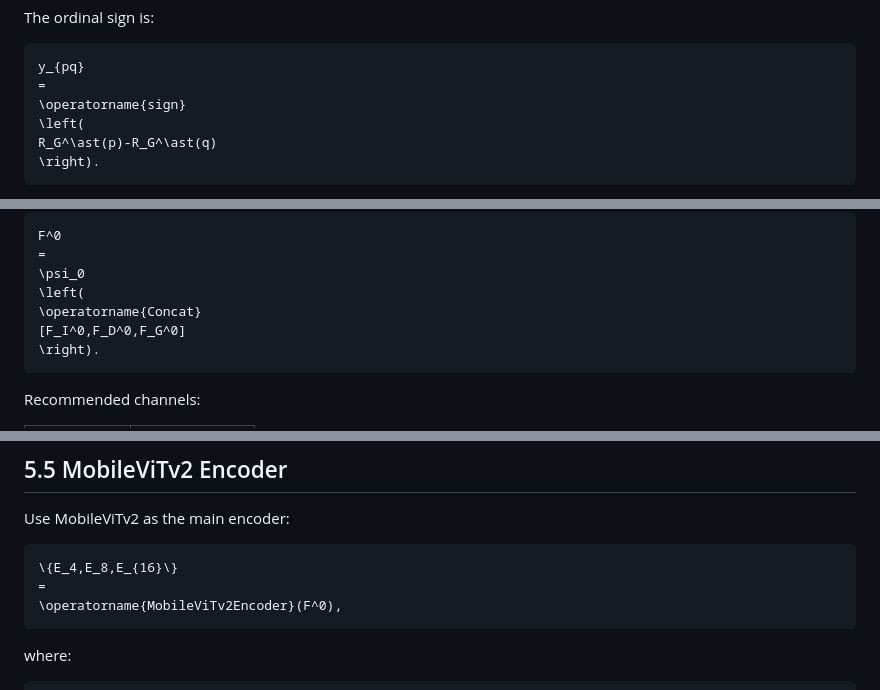
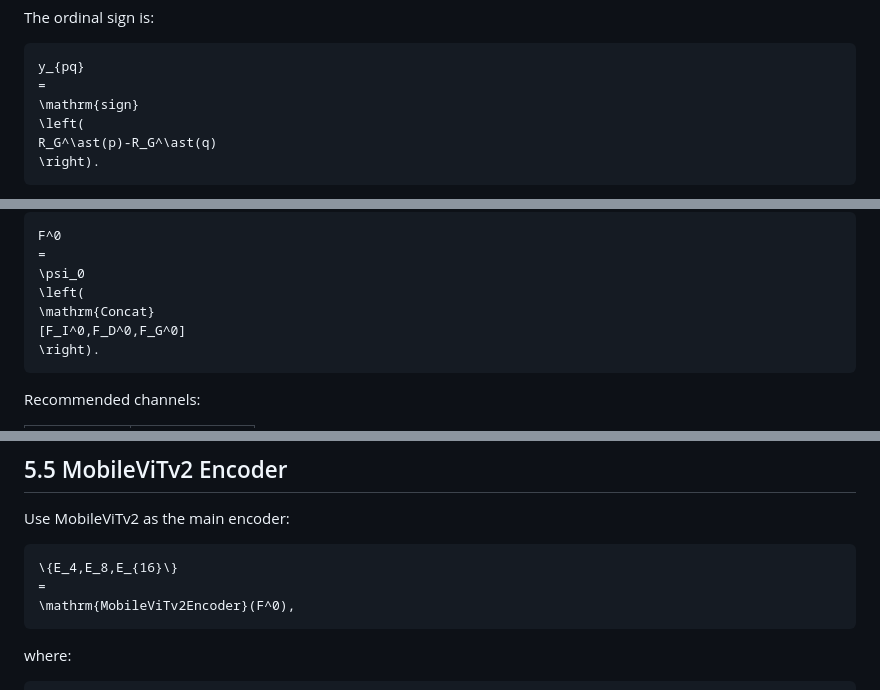
Before and after one commit to PhuocDang2104/GeoDistill_RT, a Markdown page: docs/GeoDistill_RT_theory.md, 3 parts joined by grey strips. GitHub-like rendering.

````diff
--- a/docs/GeoDistill_RT_theory.md
+++ b/docs/GeoDistill_RT_theory.md
@@ -716,7 +716,7 @@ The ordinal sign is:
 ```math
 y_{pq}
 =
-\operatorname{sign}
+\mathrm{sign}
 \left(
 R_G^\ast(p)-R_G^\ast(q)
 \right).
@@ -931,7 +931,7 @@ F^0
 =
 \psi_0
 \left(
-\operatorname{Concat}
+\mathrm{Concat}
 [F_I^0,F_D^0,F_G^0]
 \right).
 ```
@@ -954,7 +954,7 @@ Use MobileViTv2 as the main encoder:
 ```math
 \{E_4,E_8,E_{16}\}
 =
-\operatorname{MobileViTv2Encoder}(F^0),
+\mathrm{MobileViTv2Encoder}(F^0),
 ```
 
 where:
````
Also changed, not shown: other parts of docs/GeoDistill_RT_theory.md (+19 -19 lines).
